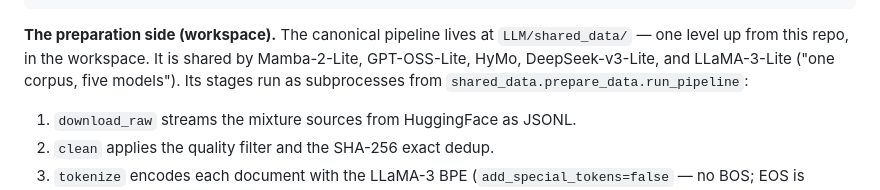
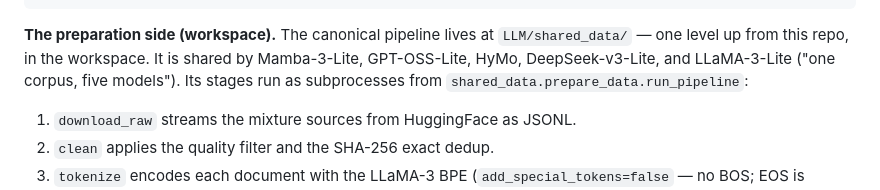
Before and after one commit to atandra2000/LLaMA-3-Lite, a Markdown page: docs/concepts/data-and-kernels.md, the part around the change. Drawn GitHub-style.

````diff
--- a/docs/concepts/data-and-kernels.md
+++ b/docs/concepts/data-and-kernels.md
@@ -95,7 +95,7 @@ There are **two distinct codebases** involved:
 └───────────────────────────────────────────────────────────────────────────┘
 ```
 
-**The preparation side (workspace).** The canonical pipeline lives at `LLM/shared_data/` — one level up from this repo, in the workspace. It is shared by Mamba-2-Lite, GPT-OSS-Lite, HyMo, DeepSeek-v3-Lite, and LLaMA-3-Lite ("one corpus, five models"). Its stages run as subprocesses from `shared_data.prepare_data.run_pipeline`:
+**The preparation side (workspace).** The canonical pipeline lives at `LLM/shared_data/` — one level up from this repo, in the workspace. It is shared by Mamba-3-Lite, GPT-OSS-Lite, HyMo, DeepSeek-v3-Lite, and LLaMA-3-Lite ("one corpus, five models"). Its stages run as subprocesses from `shared_data.prepare_data.run_pipeline`:
 
 1. `download_raw` streams the mixture sources from HuggingFace as JSONL.
 2. `clean` applies the quality filter and the SHA-256 exact dedup.
````
Also changed, not shown: README.md (+1 -2 lines).
